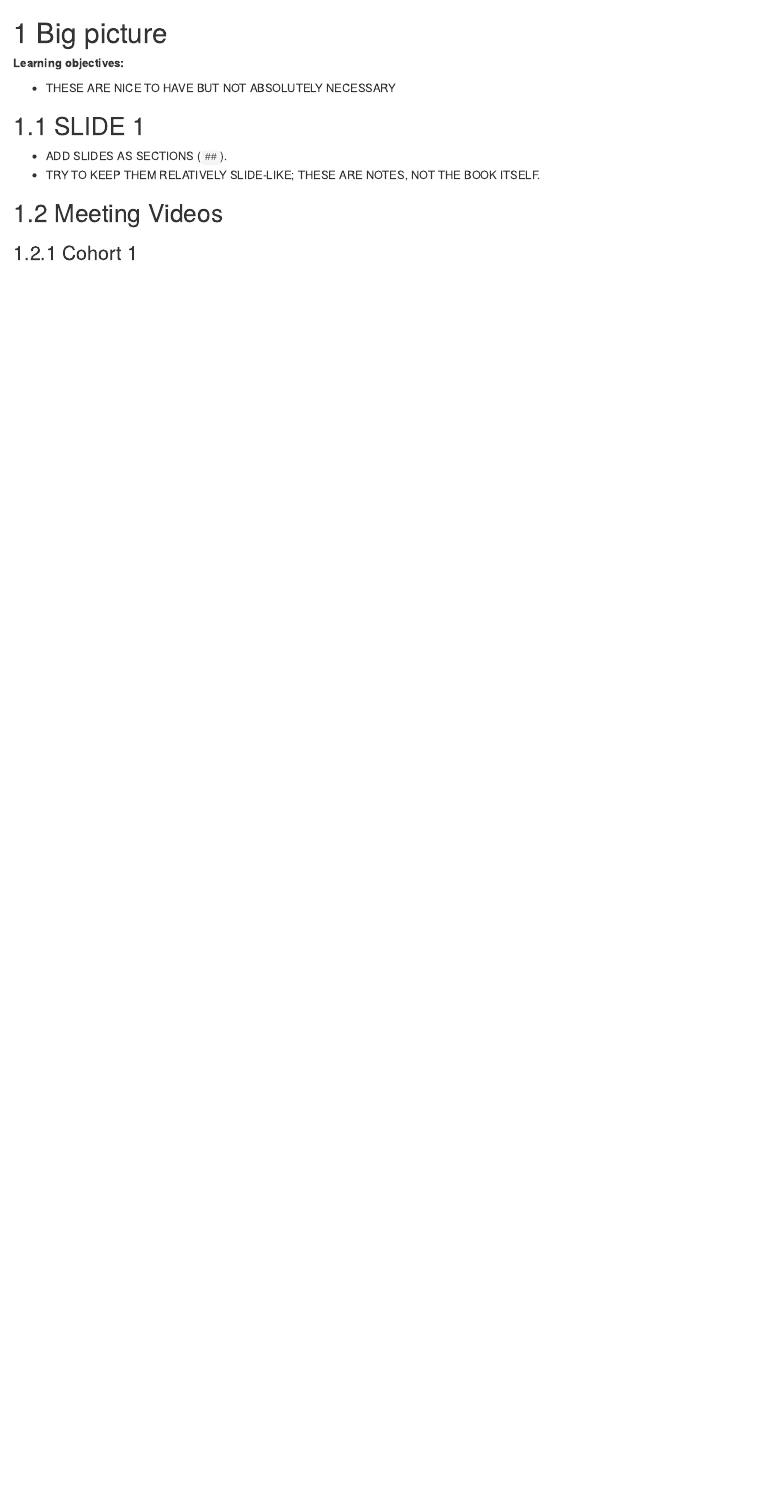
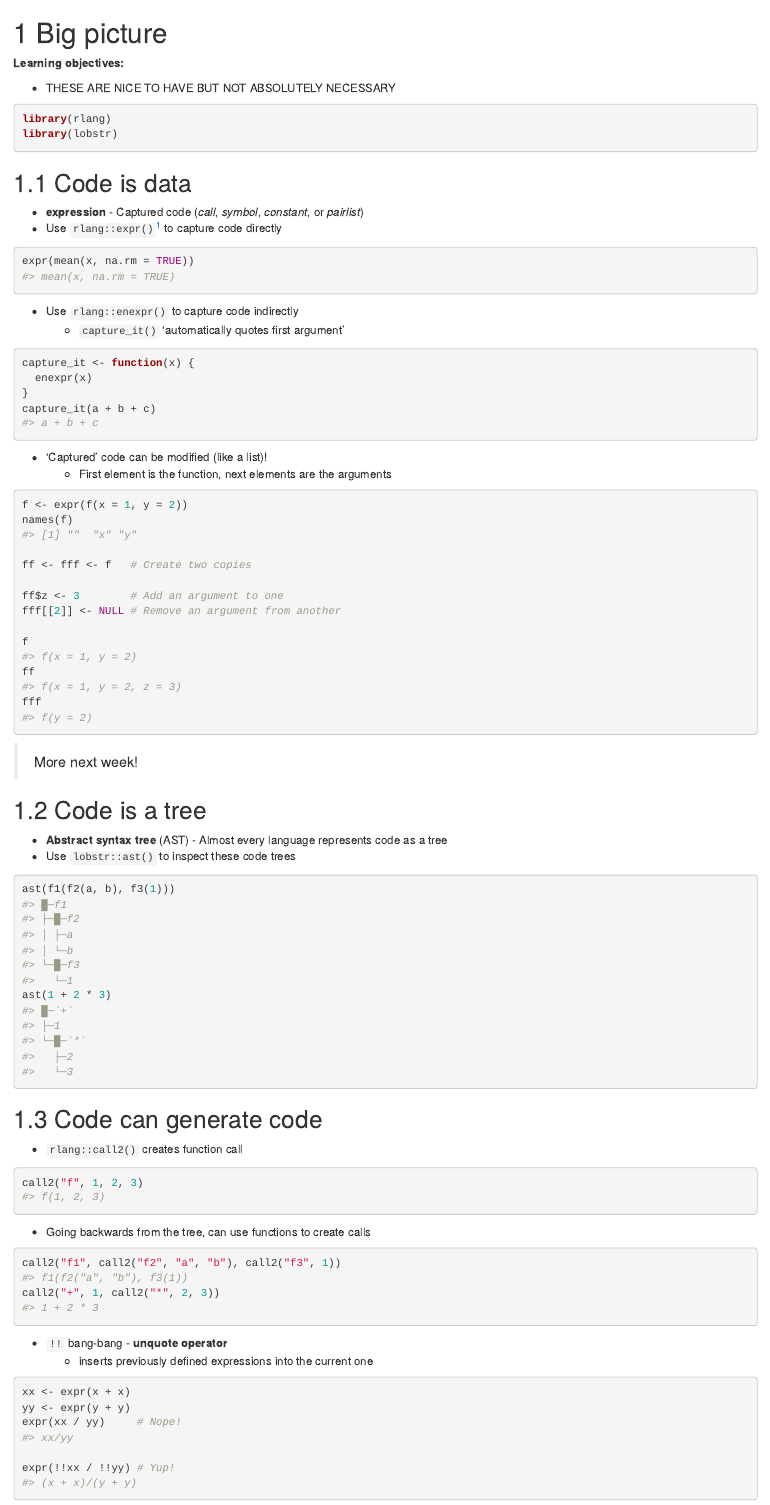
Before and after one commit to r4ds/bookclub-advr, an R Markdown document (17_Big_picture.Rmd): the page in a window 1100 px wide, from its top. Rendered offline with R 4.5, knitr and Pandoc, with nearby package versions; folded parts are opened; drawn as R Markdown's standard HTML page in place of the format the file asks for.

Commit message:
First draft

````diff
--- a/17_Big_picture.Rmd
+++ b/17_Big_picture.Rmd
@@ -4,7 +4,87 @@
 
 - THESE ARE NICE TO HAVE BUT NOT ABSOLUTELY NECESSARY
 
-## SLIDE 1
+```{r}
+library(rlang)
+library(lobstr)
+```
 
-- ADD SLIDES AS SECTIONS (`##`).
-- TRY TO KEEP THEM RELATIVELY SLIDE-LIKE; THESE ARE NOTES, NOT THE BOOK ITSELF.
+
+## Code is data
+
+- **expression** - Captured code (*call*, *symbol*, *constant*, or *pairlist*)
+- Use `rlang::expr()`[^1] to capture code directly
+
+```{r}
+expr(mean(x, na.rm = TRUE))
+```
+
+- Use `rlang::enexpr()` to capture code indirectly
+    - `capture_it()` 'automatically quotes first argument'
+
+```{r}
+capture_it <- function(x) {
+  enexpr(x)
+}
+capture_it(a + b + c)
+```
+
+- 'Captured' code can be modified (like a list)!
+    - First element is the function, next elements are the arguments
+
+```{r}
+f <- expr(f(x = 1, y = 2))
+names(f)
+
+ff <- fff <- f   # Create two copies
+
+ff$z <- 3        # Add an argument to one
+fff[[2]] <- NULL # Remove an argument from another
+
+f
+ff
+fff
+```
+
+> More next week!
+
+[^1]: Equivalent to `base::bquote()`
+
+## Code is a tree
+
+- **Abstract syntax tree** (AST) - Almost every language represents code as a tree
+- Use `lobstr::ast()` to inspect these code trees
+
+```{r}
+ast(f1(f2(a, b), f3(1)))
+ast(1 + 2 * 3)
+```
+
+
+## Code can generate code
+
+- `rlang::call2()` creates function call
+
+```{r}
+call2("f", 1, 2, 3)
+```
+
+- Going backwards from the tree, can use functions to create calls
+
+```{r}
+call2("f1", call2("f2", "a", "b"), call2("f3", 1))
+call2("+", 1, call2("*", 2, 3))
+```
+
+- `!!` bang-bang - **unquote operator**
+    - inserts previously defined expressions into the current one
+
+```{r}
+xx <- expr(x + x)
+yy <- expr(y + y)
+expr(xx / yy)     # Nope!
+
+expr(!!xx / !!yy) # Yup!
+```
+
+```{r}
````
Also changed, not shown: 17_Big_picture.Rmd (66 more changed lines).
